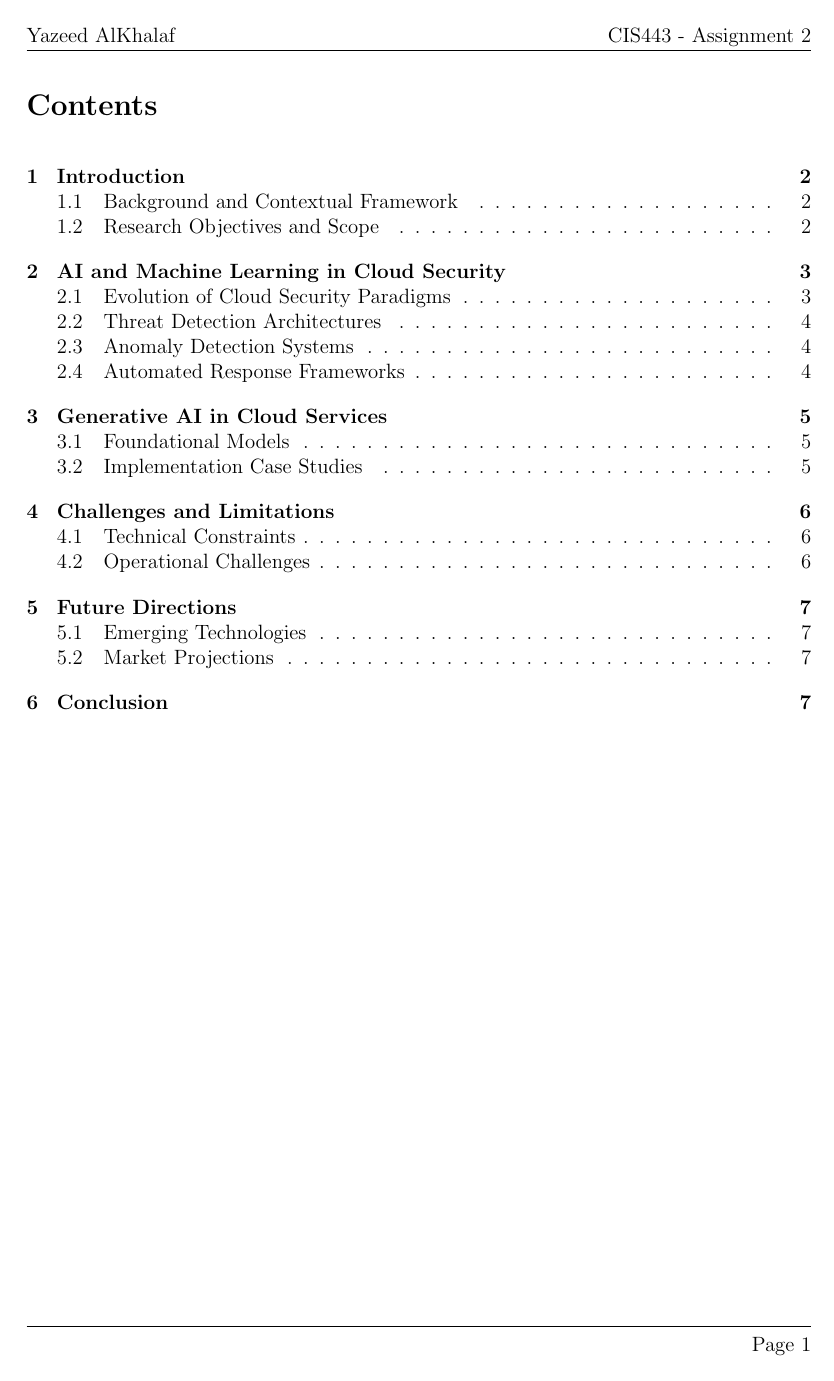
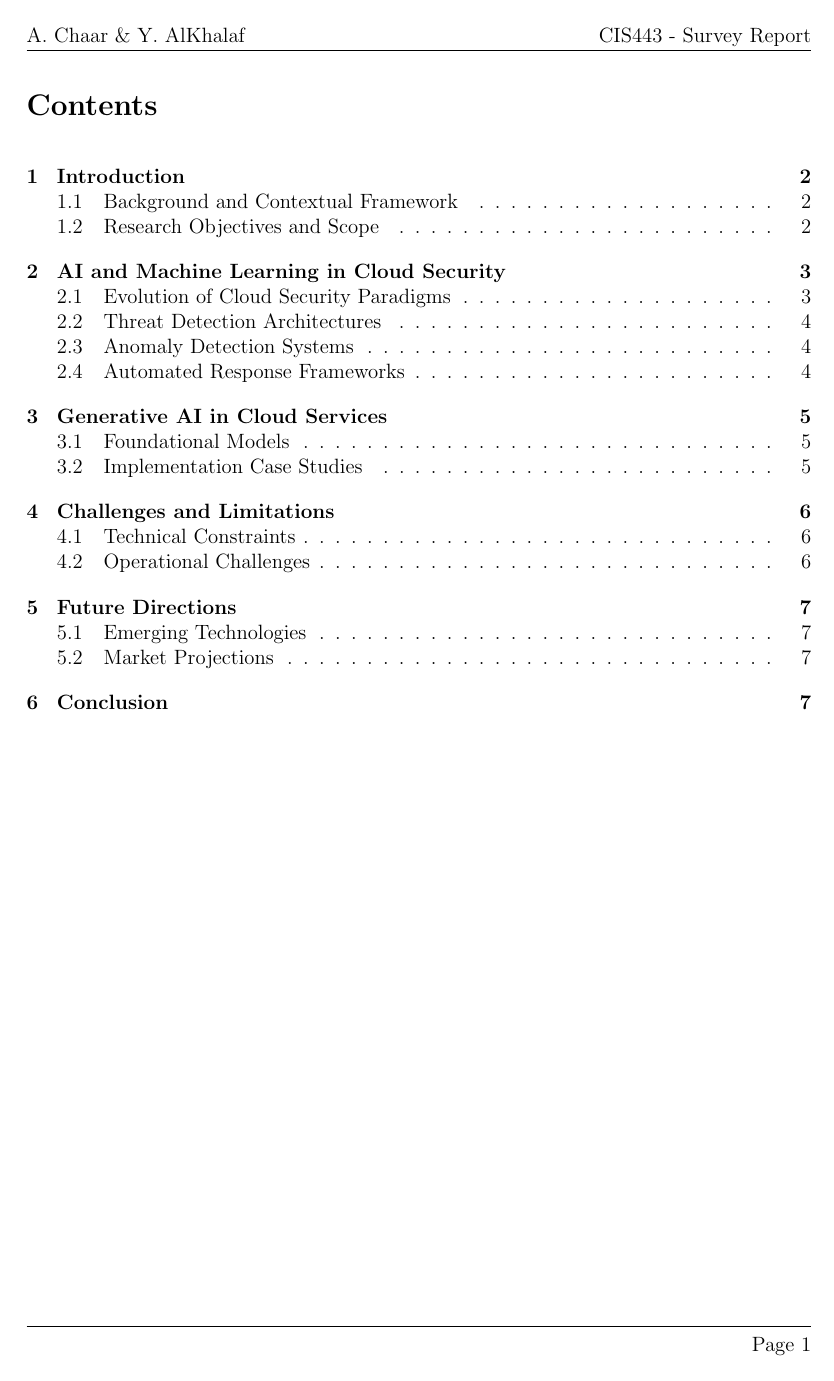
Before and after one commit to YazeedAlKhalaf/cis443, a LaTeX document (project/project.tex): page 2 of 11. Compiled offline with pdfLaTeX.

Commit message:
make itsurvey report andn put both our names

```diff
--- a/project/project.tex
+++ b/project/project.tex
@@ -15,8 +15,8 @@
 
 \pagestyle{fancy}
 \fancyhf{}
-\rhead{CIS443 - Assignment 2}
-\lhead{Yazeed AlKhalaf}
+\rhead{CIS443 - Survey Report}
+\lhead{A. Chaar \& Y. AlKhalaf}
 \rfoot{Page \thepage}
 \renewcommand{\headrulewidth}{0.4pt}
 \renewcommand{\footrulewidth}{0.4pt}
```
Also changed, not shown: project/project.pdf.
